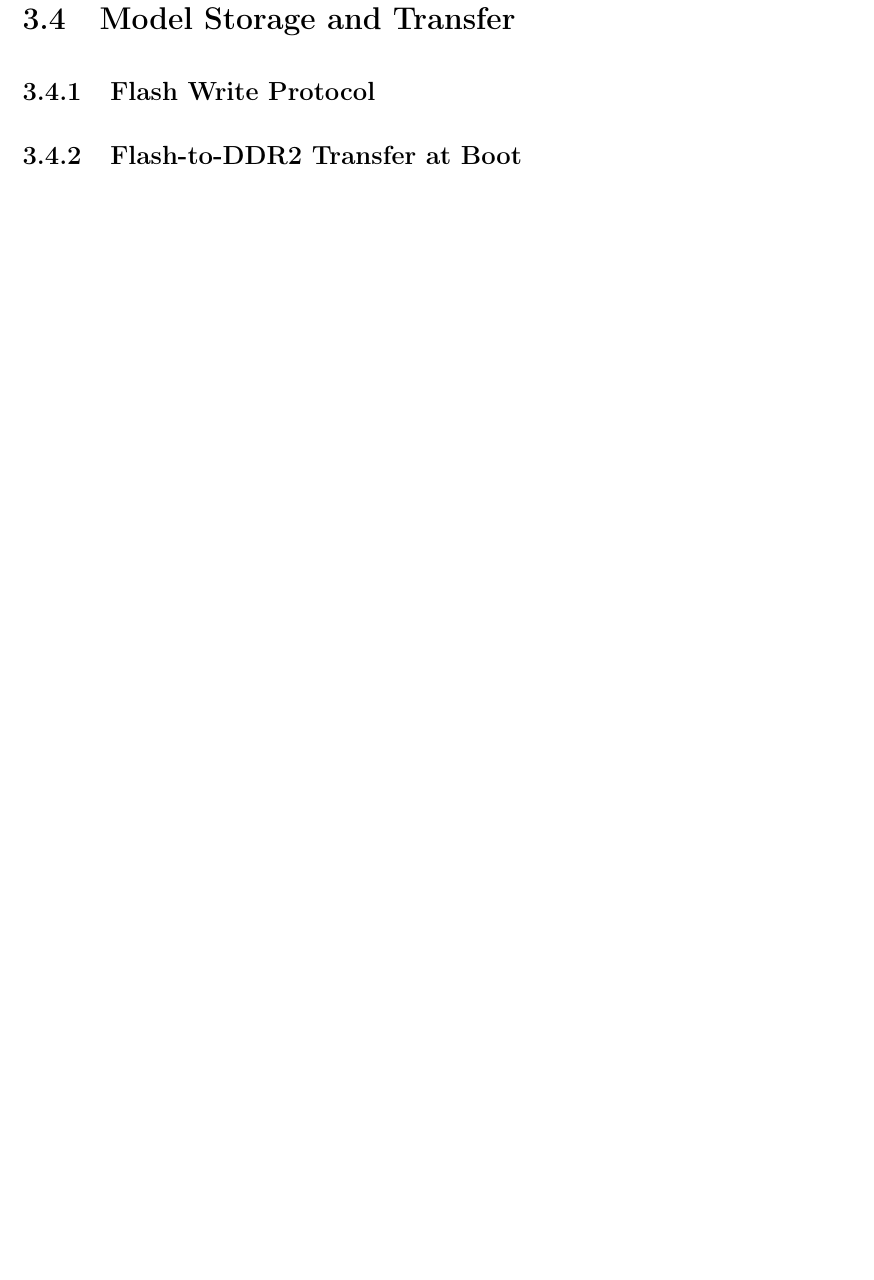
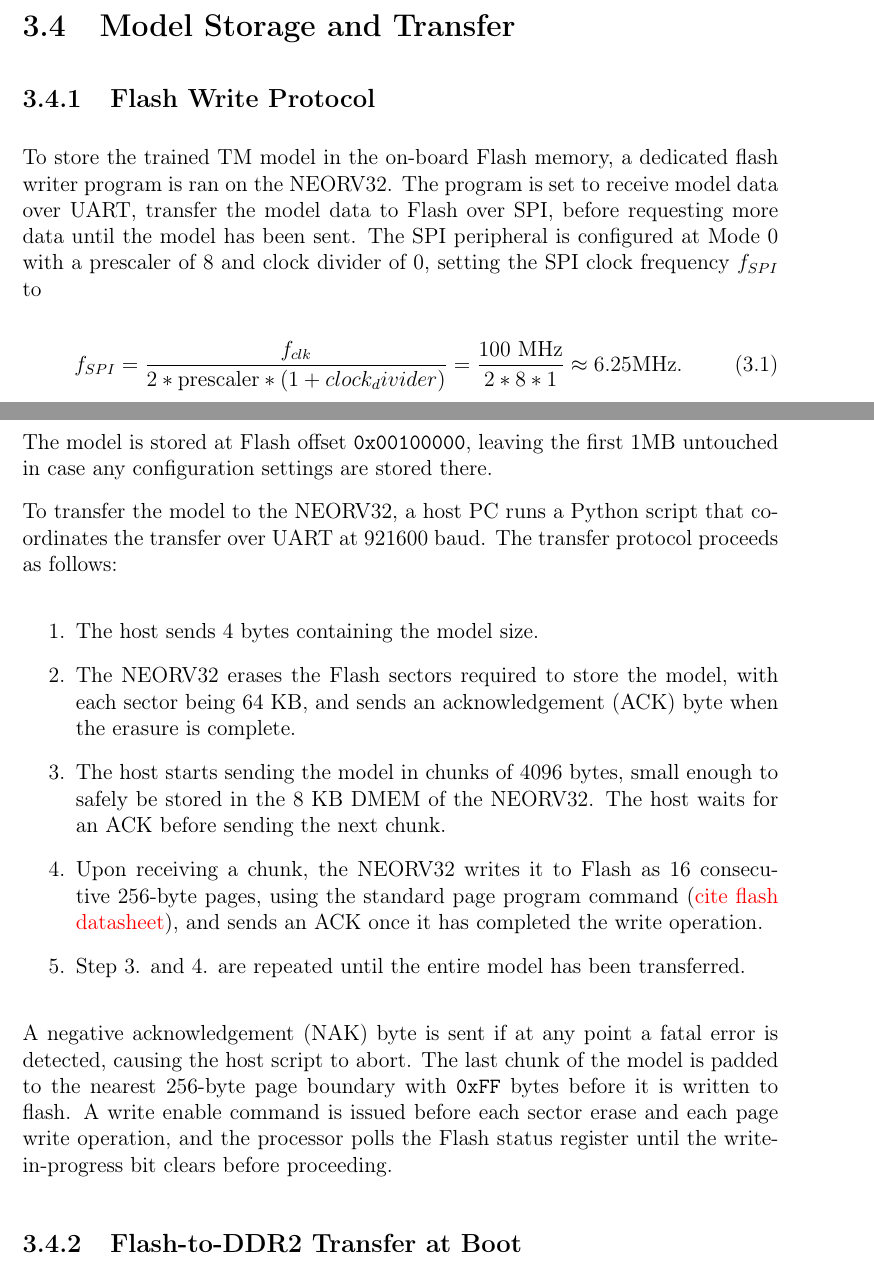
Before and after one commit to joblob7488/master_thesis, a LaTeX thesis (main.tex, which reads Chapters/03Method/4ModelStorageTransfer.tex): part of page 32 of 39 before the commit and two parts of pages 31 and 32 of 40 after it, the two joined at a grey line, cut so that both start at the same text, the shorter picture padded with empty space. Compiled offline with pdfLaTeX.

Commit message:
wrote about model storage and transfer, and added some things about flash in the theory chapter

```diff
--- a/Chapters/03Method/4ModelStorageTransfer.tex
+++ b/Chapters/03Method/4ModelStorageTransfer.tex
@@ -1,5 +1,28 @@
 \section{Model Storage and Transfer}
+\label{sec:model_storage}
 
 \subsection{Flash Write Protocol}
+\label{sec:flash_write}
+
+To store the trained TM model in the on-board Flash memory, a dedicated flash writer program is ran on the NEORV32. The program is set to receive model data over UART, transfer the model data to Flash over SPI, before requesting more data until the model has been sent. The SPI peripheral is configured at Mode 0 with a prescaler of 8 and clock divider of 0, setting the SPI clock frequency $f_{SPI}$ to
+
+\begin{equation}
+    f_{SPI} = \frac{f_{clk}}{2 * \textrm{prescaler} * (1 + clock_divider)} = \frac{100\text{ MHz}}{2 * 8 * 1} \approx 6.25 \text{MHz}.
+\label{eq:spi_freq}
+\end{equation}
+
+The model is stored at Flash offset \texttt{0x00100000}, leaving the first 1MB untouched in case any configuration settings are stored there.
+
+To transfer the model to the NEORV32, a host PC runs a Python script that coordinates the transfer over UART at 921600 baud. The transfer protocol proceeds as follows:
+
+\begin{enumerate}
+    \item The host sends 4 bytes containing the model size.
+    \item The NEORV32 erases the Flash sectors required to store the model, with each sector being 64 KB, and sends an acknowledgement (ACK) byte when the erasure is complete.
+    \item The host starts sending the model in chunks of 4096 bytes, small enough to safely be stored in the 8 KB DMEM of the NEORV32. The host waits for an ACK before sending the next chunk.
+    \item Upon receiving a chunk, the NEORV32 writes it to Flash as 16 consecutive 256-byte pages, using the standard page program command (\textcolor{red}{cite flash datasheet}), and sends an ACK once it has completed the write operation.
+    \item Step 3. and 4. are repeated until the entire model has been transferred.
+\end{enumerate}
+
+A negative acknowledgement (NAK) byte is sent if at any point a fatal error is detected, causing the host script to abort. The last chunk of the model is padded to the nearest 256-byte page boundary with \texttt{0xFF} bytes before it is written to flash. A write enable command is issued before each sector erase and each page write operation, and the processor polls the Flash status register until the write-in-progress bit clears before proceeding.
 
 \subsection{Flash-to-DDR2 Transfer at Boot}
```
Also changed, not shown: Chapters/02Theory/4FPGAandMemory.tex (+3 -1 lines), Chapters/03Method/4ModelStorageTransfer.tex (5 more changed lines).
